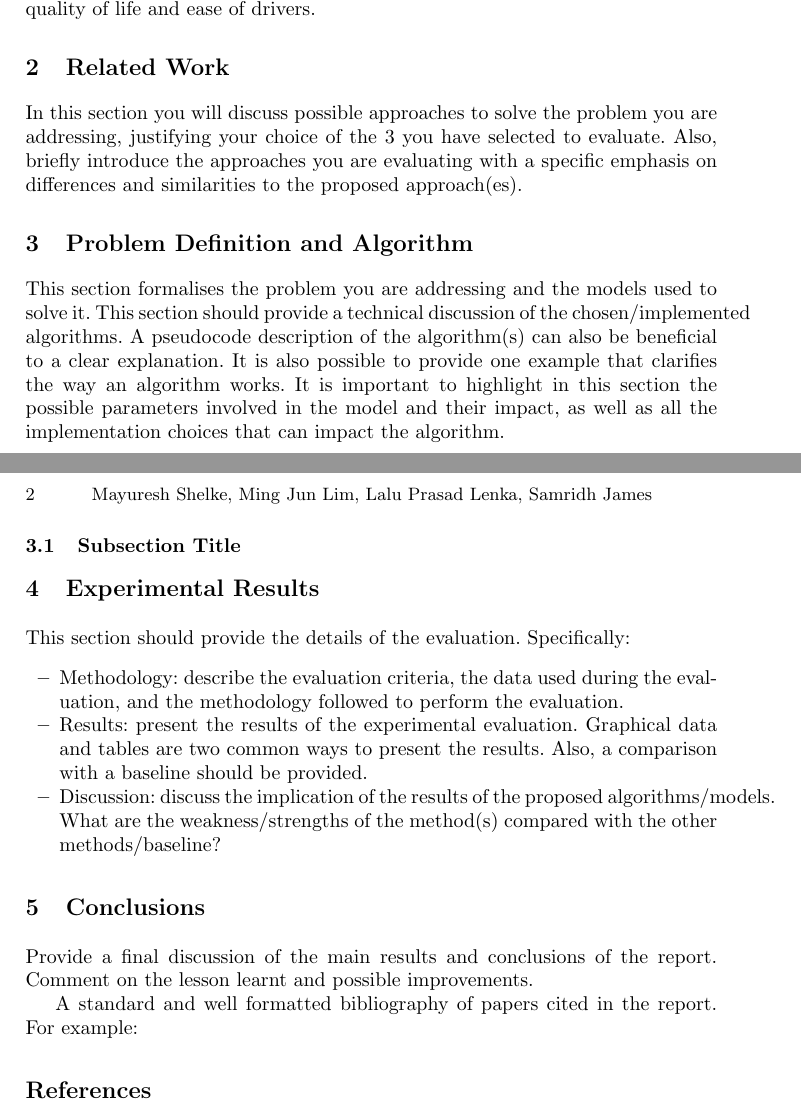
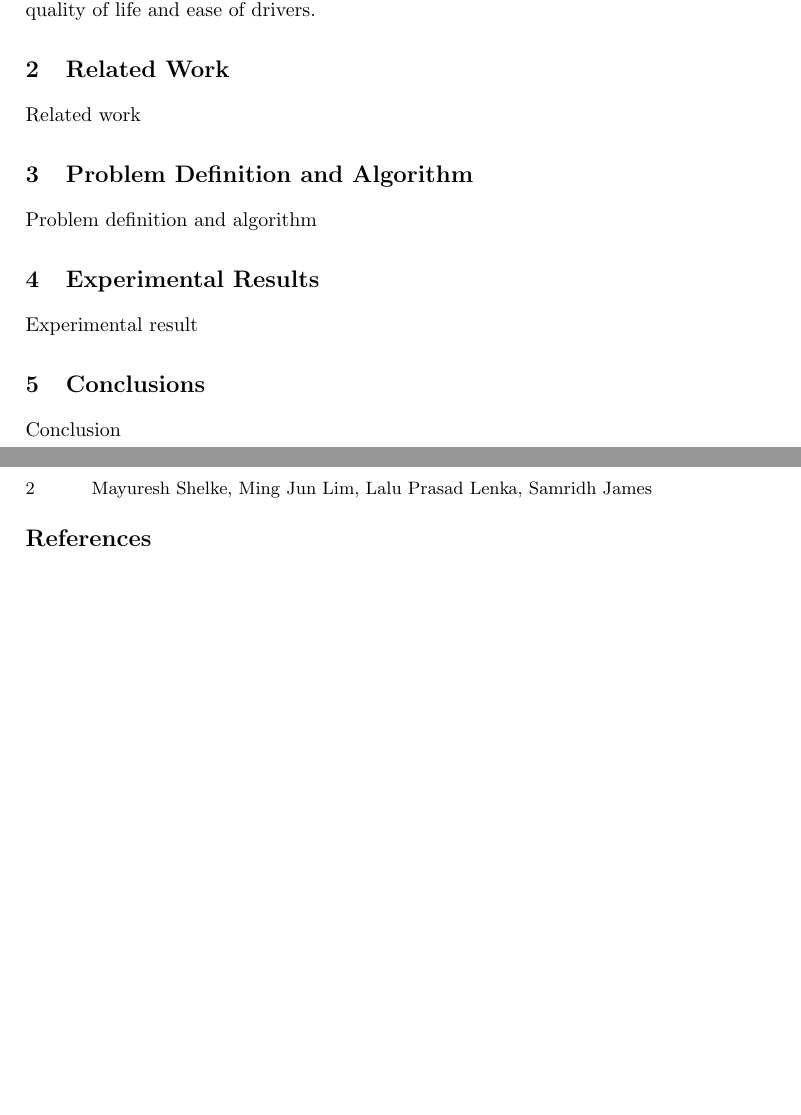
Before and after one commit to Lplenka/Autonomous-Car-Parking, a LaTeX thesis (report/report.tex): two parts of pages 1 and 2 of 2, joined at a grey line, cut so that both start at the same text, the shorter picture padded with empty space. Compiled offline with pdfLaTeX.

Commit message:
updated report

```diff
--- a/report/report.tex
+++ b/report/report.tex
@@ -47,35 +47,45 @@ Motivation behind the work, high level description of the problem, how it was so
 %Briefly, introduce the background information required to understand the problem and the concepts that you will develop.
 %
 %This section should also contain the link to the recording of your presentation (college OneDrive link – please make sure sharing permissions are such that everyone with tcd email can access it)
-
+%
 % TODO: Motivations behind this work
 The Autonomous Vehicle (AV) industry is one of the most active and promising area in the recent years with many ongoing research to make it fully autonomous \cite{talavera2021autonomous}. The International Society of Automotive Engineers (SAE) proposed a six-degree autonomy scale with level 0 as no automation and level 5 as full automation without any human interventions \cite{stoma2021future}. The current level of autonomy scale achieved today is between level 2 and 3 requiring some assistance from the driver and limited to ideal conditions.
+%
 % TODO: What is the relevant problem that you are investigating
 Car parking is challenging and disliked by most drivers due to time required searching for spaces, risk of scratching vehicle, safety of pedestrian, etc \cite{baburaj2021smart}\cite{bosch_global_2022}.
+%
 % TODO: Why is it relevant
 Most vehicles are parked $95\%$ throughout the lifetime \cite{choi2019self}. Parking is required by every driver and apply AV will greatly improve the quality of life and ease of drivers.
 
+% TODO: Introduce background information required to understand the problem and concepts that you will developed
+
+% TODO: Include link to recording of presentation
+
 \section{Related Work}
-In this section you will discuss possible approaches to solve the problem you are addressing, justifying your choice of the 3 you have selected to evaluate. Also, briefly introduce the approaches you are evaluating with a specific emphasis on differences and similarities to the proposed approach(es).
+%In this section you will discuss possible approaches to solve the problem you are addressing, justifying your choice of the 3 you have selected to evaluate. Also, briefly introduce the approaches you are evaluating with a specific emphasis on differences and similarities to the proposed approach(es).
+Related work
 
 \section{Problem Definition and Algorithm}
-This section formalises the problem you are addressing and the models used to solve it. This section should provide a technical discussion of the chosen/implemented algorithms. A pseudocode description of the algorithm(s) can also be beneficial to a clear explanation. It is also possible to provide one example that clarifies the way an algorithm works. It is important to highlight in this section the possible parameters involved in the model and their impact, as well as all the implementation choices that can impact the algorithm.
+Problem definition and algorithm
+%This section formalises the problem you are addressing and the models used to solve it. This section should provide a technical discussion of the chosen/implemented algorithms. A pseudocode description of the algorithm(s) can also be beneficial to a clear explanation. It is also possible to provide one example that clarifies the way an algorithm works. It is important to highlight in this section the possible parameters involved in the model and their impact, as well as all the implementation choices that can impact the algorithm.
 
-\subsection{Subsection Title}
+%\subsection{Subsection Title}
 
 \section{Experimental Results}
-This section should provide the details of the evaluation. Specifically:
-\begin{itemize}
-\item Methodology: describe the evaluation criteria, the data used during the evaluation, and the methodology followed to perform the evaluation.
-\item Results: present the results of the experimental evaluation. Graphical data and tables are two common ways to present the results. Also, a comparison with a baseline should be provided.
-\item Discussion: discuss the implication of the results of the proposed algorithms/models. What are the weakness/strengths of the method(s) compared with the other methods/baseline?
-\end{itemize}
+Experimental result
+%This section should provide the details of the evaluation. Specifically:
+%\begin{itemize}
+%\item Methodology: describe the evaluation criteria, the data used during the evaluation, and the methodology followed to perform the evaluation.
+%\item Results: present the results of the experimental evaluation. Graphical data and tables are two common ways to present the results. Also, a comparison with a baseline should be provided.
+%\item Discussion: discuss the implication of the results of the proposed algorithms/models. What are the weakness/strengths of the method(s) compared with the other methods/baseline?
+%\end{itemize}
 
 \section{Conclusions}
-Provide a final discussion of the main results and conclusions of the report. Comment on the lesson learnt and possible improvements.
-
-
-A standard and well formatted bibliography of papers cited in the report. For example:
+Conclusion
+%Provide a final discussion of the main results and conclusions of the report. Comment on the lesson learnt and possible improvements.
+%
+%
+%A standard and well formatted bibliography of papers cited in the report. For example:
 
 \bibliographystyle{plain} % We choose the "plain" reference style
 \bibliography{refs} % Entries are in the refs.bib file
```
Also changed, not shown: report/report.pdf.
